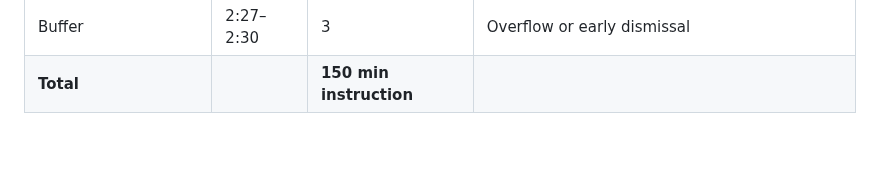
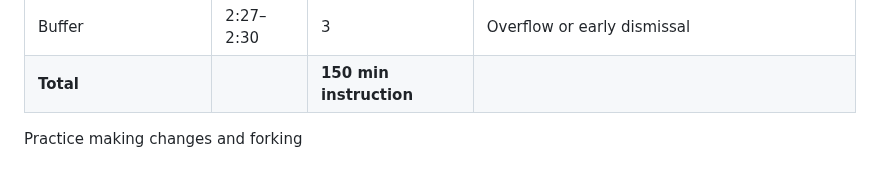
Before and after one commit to BrettRey/geap-103, a Markdown page: materials/Week_01_Materials.md, the part around the change. Drawn GitHub-style; blank space fills up the shorter version.

Commit message:
Practice editing a file and using fork on Week 01 Materials
Practicing using fork on another person's repository

```diff
--- a/materials/Week_01_Materials.md
+++ b/materials/Week_01_Materials.md
@@ -405,3 +405,5 @@ Bring your device with OneDrive accessible. Make sure your geap-103 folder exist
 | Session review (instructor) | 2:20–2:27 | 7 | One prompt, read, brief reaction |
 | Buffer | 2:27–2:30 | 3 | Overflow or early dismissal |
 | **Total** | | **150 min instruction** | |
+
+Practice making changes and forking
```
